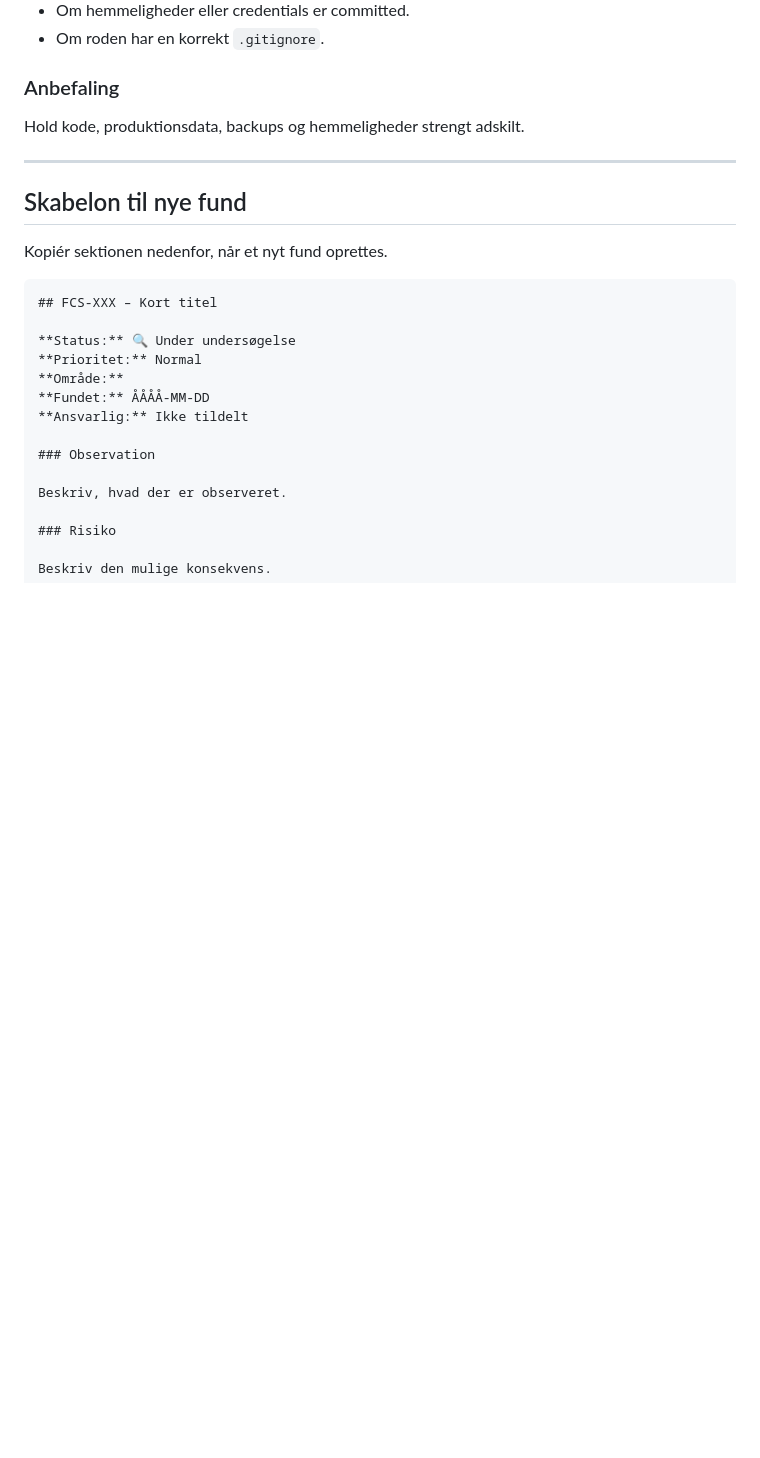
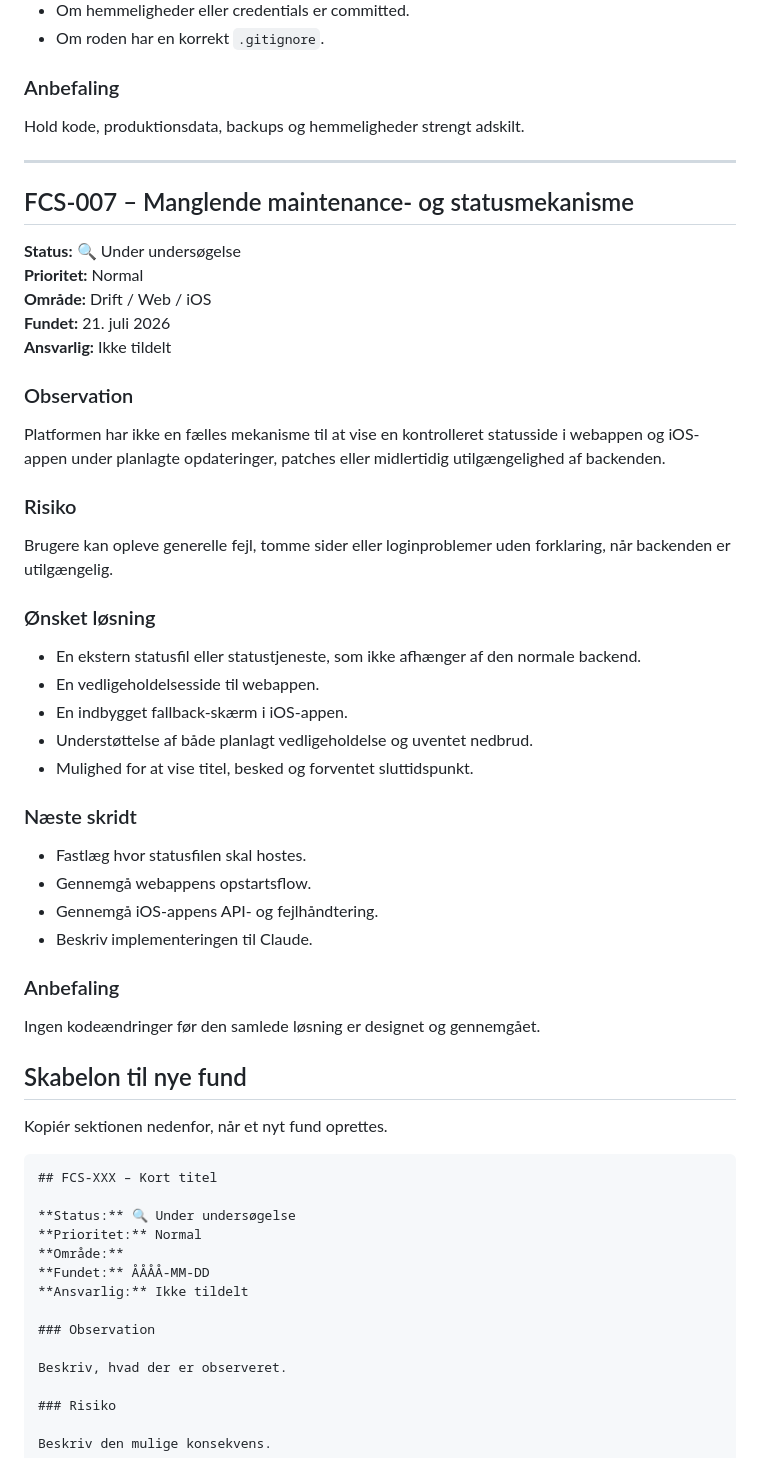
Before and after one commit to timhoejen-source/fcs-app, a Markdown page: docs/FINDINGS.md, the part around the change. GitHub-like rendering; blank space fills up the shorter version.

Commit message:
Update FINDINGS.md
docs: add FCS-007 maintenance status finding

```diff
--- a/docs/FINDINGS.md
+++ b/docs/FINDINGS.md
@@ -219,6 +219,41 @@ Hold kode, produktionsdata, backups og hemmeligheder strengt adskilt.
 
 ---
 
+## FCS-007 – Manglende maintenance- og statusmekanisme
+
+**Status:** 🔍 Under undersøgelse
+**Prioritet:** Normal
+**Område:** Drift / Web / iOS
+**Fundet:** 21. juli 2026
+**Ansvarlig:** Ikke tildelt
+
+### Observation
+
+Platformen har ikke en fælles mekanisme til at vise en kontrolleret statusside i webappen og iOS-appen under planlagte opdateringer, patches eller midlertidig utilgængelighed af backenden.
+
+### Risiko
+
+Brugere kan opleve generelle fejl, tomme sider eller loginproblemer uden forklaring, når backenden er utilgængelig.
+
+### Ønsket løsning
+
+- En ekstern statusfil eller statustjeneste, som ikke afhænger af den normale backend.
+- En vedligeholdelsesside til webappen.
+- En indbygget fallback-skærm i iOS-appen.
+- Understøttelse af både planlagt vedligeholdelse og uventet nedbrud.
+- Mulighed for at vise titel, besked og forventet sluttidspunkt.
+
+### Næste skridt
+
+- Fastlæg hvor statusfilen skal hostes.
+- Gennemgå webappens opstartsflow.
+- Gennemgå iOS-appens API- og fejlhåndtering.
+- Beskriv implementeringen til Claude.
+
+### Anbefaling
+
+Ingen kodeændringer før den samlede løsning er designet og gennemgået.
+
 ## Skabelon til nye fund
 
 Kopiér sektionen nedenfor, når et nyt fund oprettes.
```
